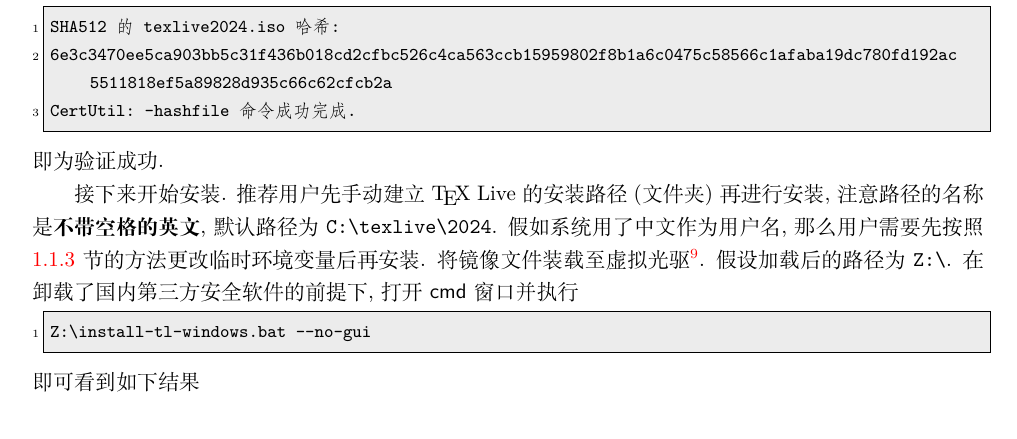
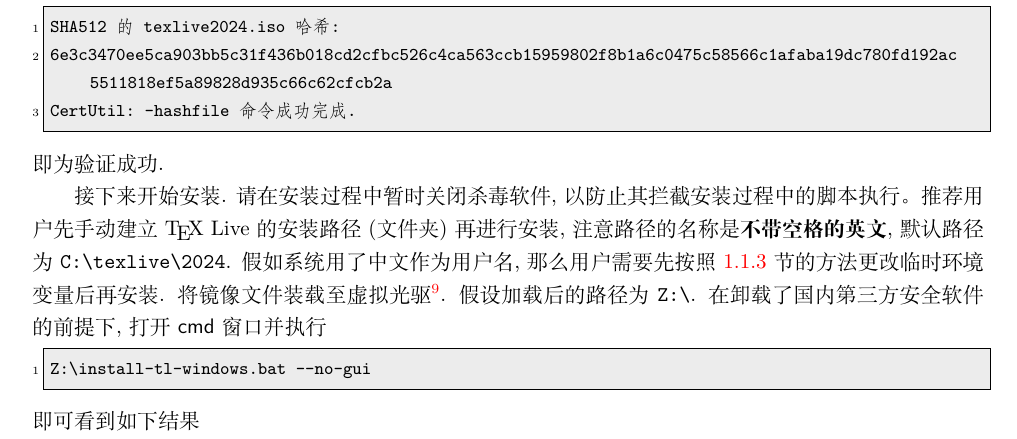
Before and after one commit to OsbertWang/install-latex-guide-zh-cn, a LaTeX thesis (install-latex-guide-zh-cn.tex, which reads chapter/windows.tex): part of page 7 of 60, cut so that both start at the same text. Compiled offline with XeLaTeX; a missing font is replaced by an installed copy or a similar font.

Commit message:
anti-virus

```diff
--- a/chapter/windows.tex
+++ b/chapter/windows.tex
@@ -75,6 +75,8 @@
 即为验证成功.
 
 接下来开始安装.
+请在安装过程中暂时关闭杀毒软件,
+以防止其拦截安装过程中的脚本执行。
 推荐用户先手动建立 \TeX{} Live 的安装路径 (文件夹) 再进行安装,
 注意路径的名称是\textbf{不带空格的英文},
 默认路径为 \texttt{C:\textbackslash texlive\textbackslash 2024}.
```
